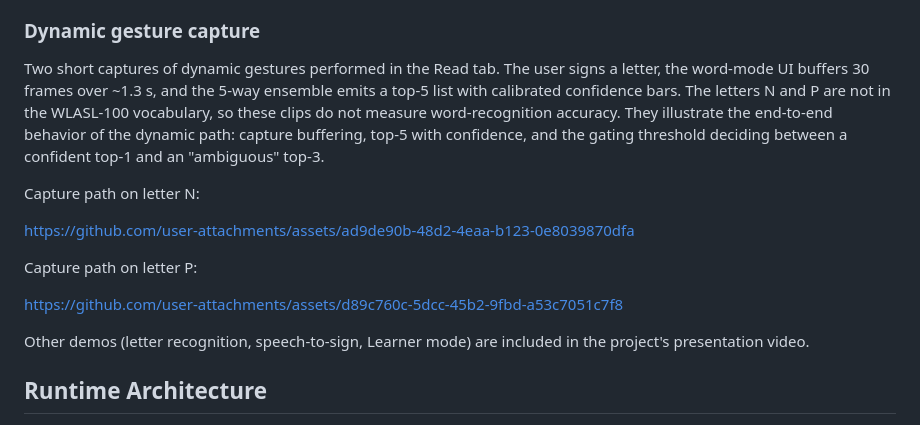
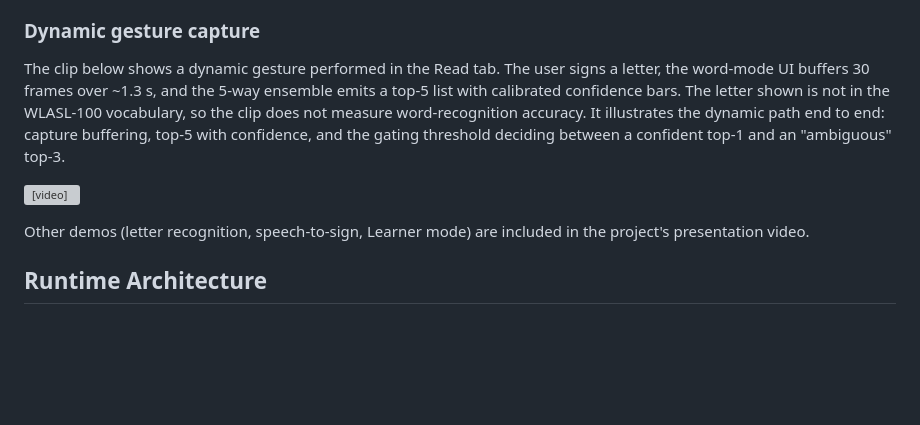
Before and after one commit to yl6079/GestureBridge, a Markdown page: README.md, the part around the change. Drawn GitHub-style; blank space fills up the shorter version; grey boxes are pictures that could not be loaded.

Commit message:
docs(readme): tighten dynamic gesture demo and add poster

```diff
--- a/README.md
+++ b/README.md
@@ -95,15 +95,9 @@ The deployed UI applies a calibrated probability threshold so users see honest "
 
 ### Dynamic gesture capture
 
-Two short captures of dynamic gestures performed in the Read tab. The user signs a letter, the word-mode UI buffers 30 frames over ~1.3 s, and the 5-way ensemble emits a top-5 list with calibrated confidence bars. The letters N and P are not in the WLASL-100 vocabulary, so these clips do not measure word-recognition accuracy. They illustrate the end-to-end behavior of the dynamic path: capture buffering, top-5 with confidence, and the gating threshold deciding between a confident top-1 and an "ambiguous" top-3.
+The clip below shows a dynamic gesture performed in the Read tab. The user signs a letter, the word-mode UI buffers 30 frames over ~1.3 s, and the 5-way ensemble emits a top-5 list with calibrated confidence bars. The letter shown is not in the WLASL-100 vocabulary, so the clip does not measure word-recognition accuracy. It illustrates the dynamic path end to end: capture buffering, top-5 with confidence, and the gating threshold deciding between a confident top-1 and an "ambiguous" top-3.
 
-Capture path on letter N:
-
-https://github.com/user-attachments/assets/ad9de90b-48d2-4eaa-b123-0e8039870dfa
-
-Capture path on letter P:
-
-https://github.com/user-attachments/assets/d89c760c-5dcc-45b2-9fbd-a53c7051c7f8
+<video src="https://github.com/user-attachments/assets/ad9de90b-48d2-4eaa-b123-0e8039870dfa" poster="docs/word_recognition_poster.png" controls></video>
 
 Other demos (letter recognition, speech-to-sign, Learner mode) are included in the project's presentation video.
 
```
Also changed, not shown: docs/word_recognition_poster.png (added).
